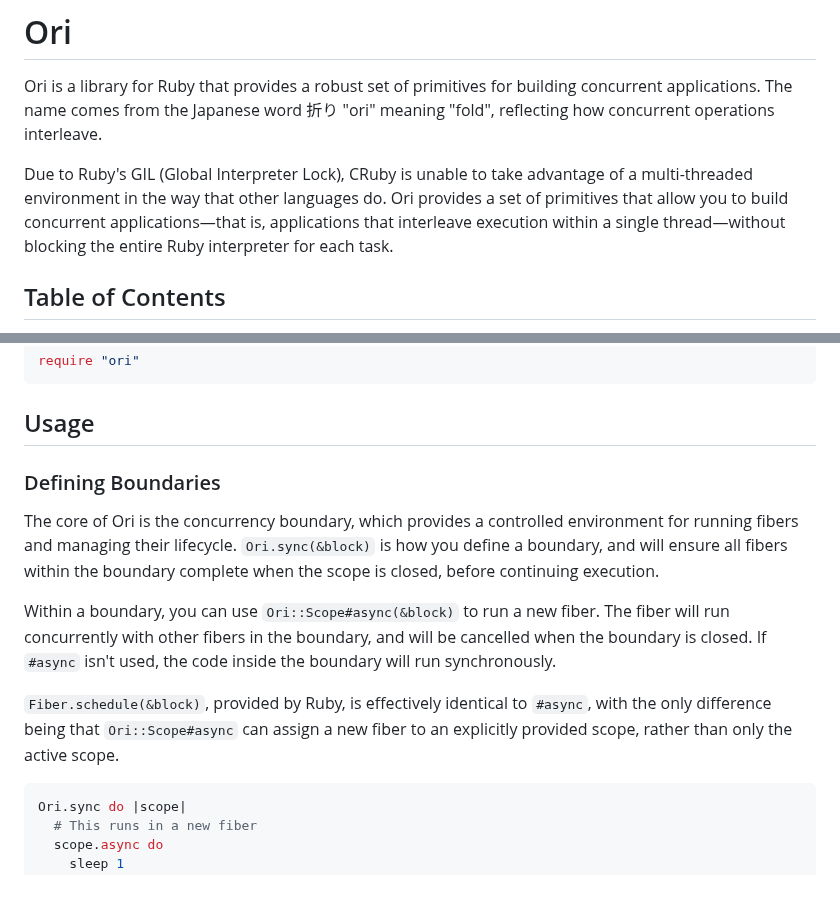
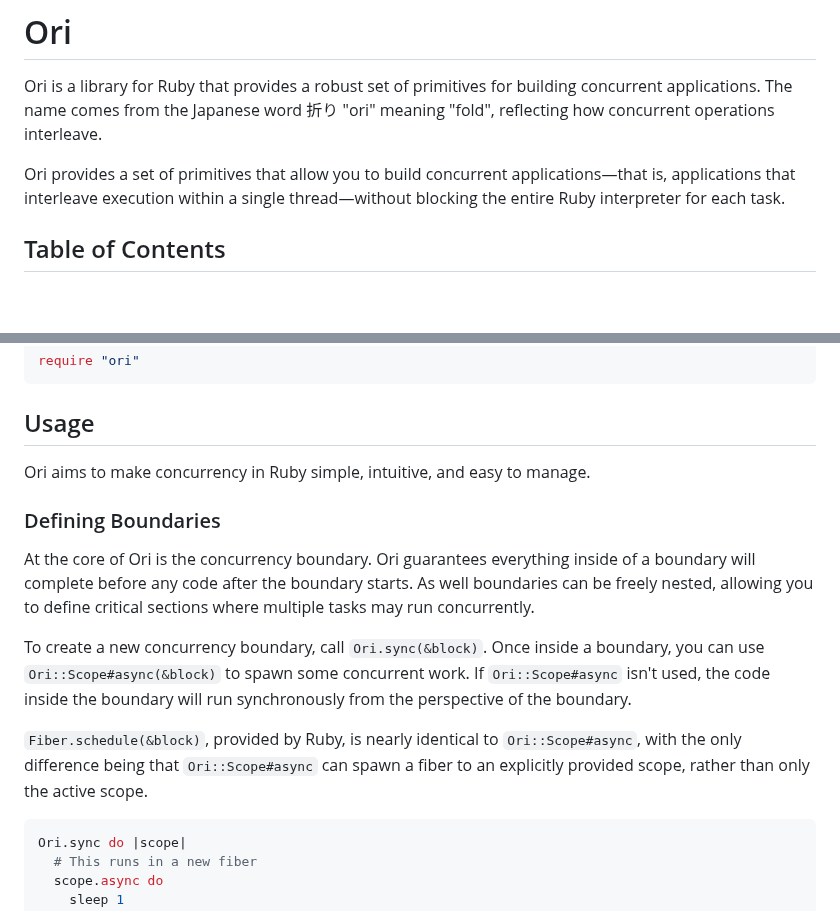
Before and after one commit to jahfer/ori, a Markdown page: README.md, 2 parts joined by grey strips. Drawn GitHub-style; blank space fills up the shorter version.

````diff
--- a/README.md
+++ b/README.md
@@ -2,7 +2,7 @@
 
 Ori is a library for Ruby that provides a robust set of primitives for building concurrent applications. The name comes from the Japanese word 折り "ori" meaning "fold", reflecting how concurrent operations interleave.
 
-Due to Ruby's GIL (Global Interpreter Lock), CRuby is unable to take advantage of a multi-threaded environment in the way that other languages do. Ori provides a set of primitives that allow you to build concurrent applications—that is, applications that interleave execution within a single thread—without blocking the entire Ruby interpreter for each task.
+Ori provides a set of primitives that allow you to build concurrent applications—that is, applications that interleave execution within a single thread—without blocking the entire Ruby interpreter for each task.
 
 ## Table of Contents
 
@@ -41,13 +41,15 @@ require "ori"
 
 ## Usage
 
+Ori aims to make concurrency in Ruby simple, intuitive, and easy to manage.
+
 ### Defining Boundaries
 
-The core of Ori is the concurrency boundary, which provides a controlled environment for running fibers and managing their lifecycle. `Ori.sync(&block)` is how you define a boundary, and will ensure all fibers within the boundary complete when the scope is closed, before continuing execution.
+At the core of Ori is the concurrency boundary. Ori guarantees everything inside of a boundary will complete before any code after the boundary starts. As well boundaries can be freely nested, allowing you to define critical sections where multiple tasks may run concurrently.
 
-Within a boundary, you can use `Ori::Scope#async(&block)` to run a new fiber. The fiber will run concurrently with other fibers in the boundary, and will be cancelled when the boundary is closed. If `#async` isn't used, the code inside the boundary will run synchronously.
+To create a new concurrency boundary, call `Ori.sync(&block)`. Once inside a boundary, you can use `Ori::Scope#async(&block)` to spawn some concurrent work. If `Ori::Scope#async` isn't used, the code inside the boundary will run synchronously from the perspective of the boundary.
 
-`Fiber.schedule(&block)`, provided by Ruby, is effectively identical to `#async`, with the only difference being that `Ori::Scope#async` can assign a new fiber to an explicitly provided scope, rather than only the active scope.
+`Fiber.schedule(&block)`, provided by Ruby, is nearly identical to `Ori::Scope#async`, with the only difference being that `Ori::Scope#async` can spawn a fiber to an explicitly provided scope, rather than only the active scope.
 
 ```ruby
 Ori.sync do |scope|
````
